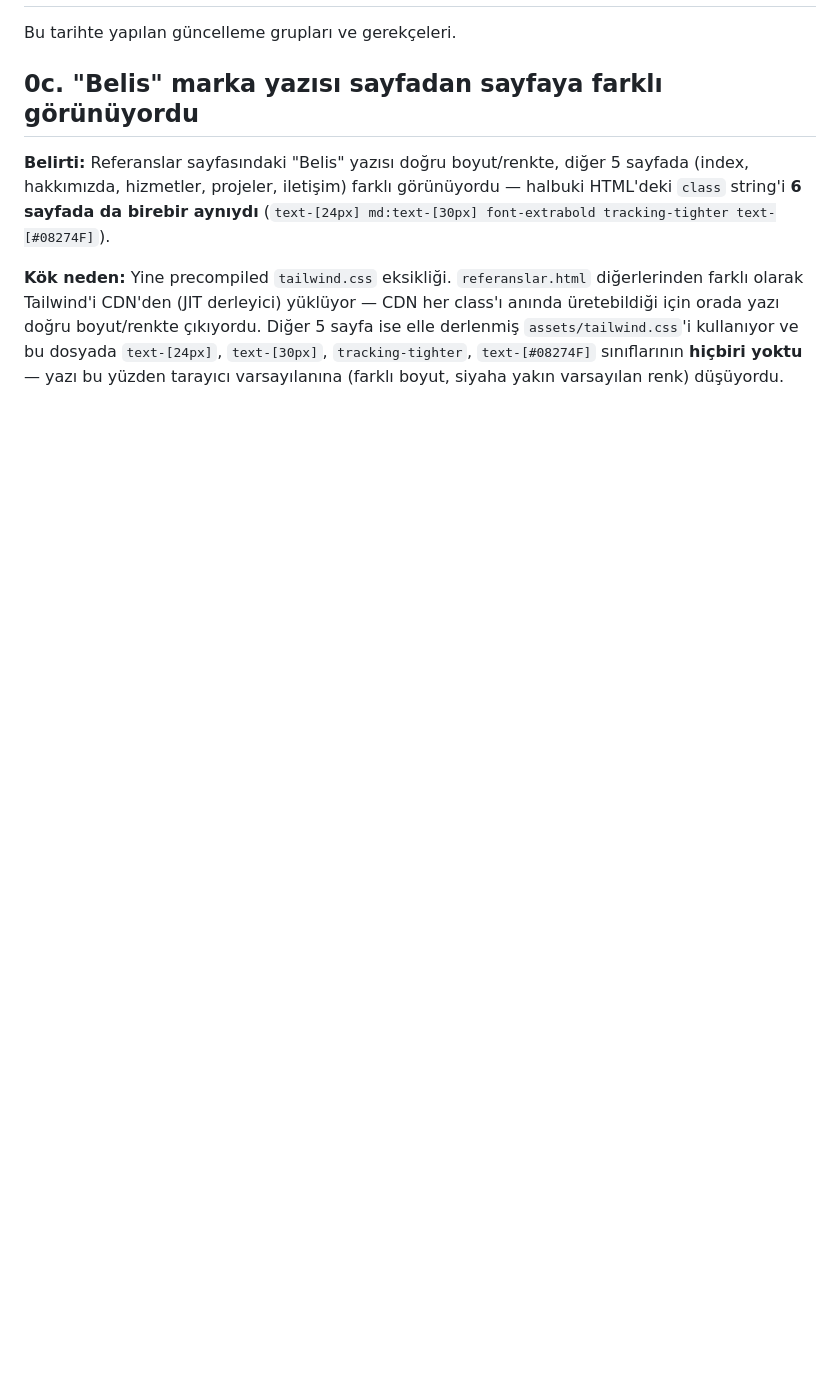
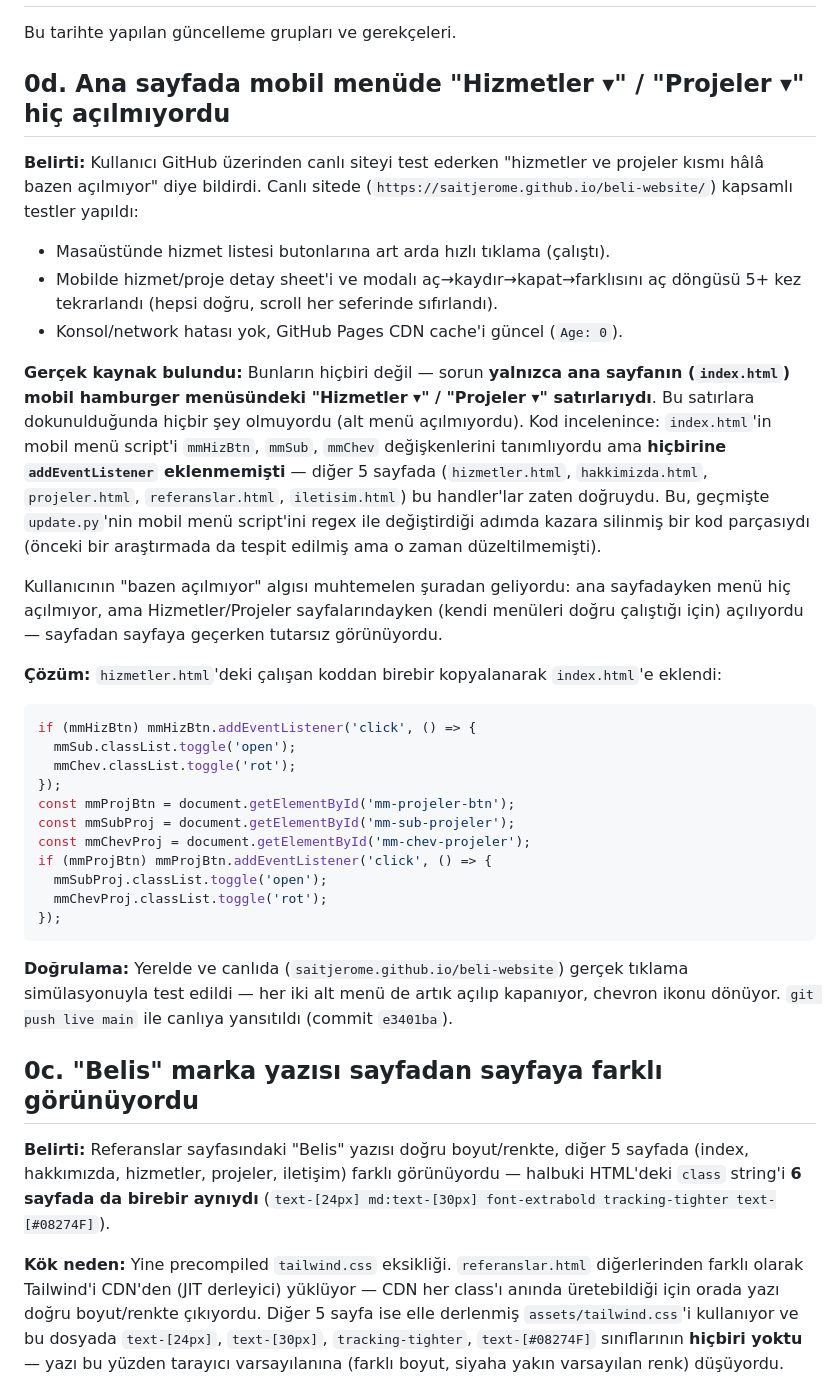
Before and after one commit to saitjerome/beli-website, a Markdown page: docs/changelog.md, the part around one of its changes. Rendered like a GitHub page; blank space fills up the shorter version.

Commit message:
docs: mobil menü hatasının teşhis ve çözüm sürecini changelog'a ekle

````diff
--- a/docs/changelog.md
+++ b/docs/changelog.md
@@ -2,5 +2,33 @@
 
 Bu tarihte yapılan güncelleme grupları ve gerekçeleri.
+
+## 0d. Ana sayfada mobil menüde "Hizmetler ▾" / "Projeler ▾" hiç açılmıyordu
+
+**Belirti:** Kullanıcı GitHub üzerinden canlı siteyi test ederken "hizmetler ve projeler kısmı hâlâ bazen açılmıyor" diye bildirdi. Canlı sitede (`https://saitjerome.github.io/beli-website/`) kapsamlı testler yapıldı:
+- Masaüstünde hizmet listesi butonlarına art arda hızlı tıklama (çalıştı).
+- Mobilde hizmet/proje detay sheet'i ve modalı aç→kaydır→kapat→farklısını aç döngüsü 5+ kez tekrarlandı (hepsi doğru, scroll her seferinde sıfırlandı).
+- Konsol/network hatası yok, GitHub Pages CDN cache'i güncel (`Age: 0`).
+
+**Gerçek kaynak bulundu:** Bunların hiçbiri değil — sorun **yalnızca ana sayfanın (`index.html`) mobil hamburger menüsündeki "Hizmetler ▾" / "Projeler ▾" satırlarıydı**. Bu satırlara dokunulduğunda hiçbir şey olmuyordu (alt menü açılmıyordu). Kod incelenince: `index.html`'in mobil menü script'i `mmHizBtn`, `mmSub`, `mmChev` değişkenlerini tanımlıyordu ama **hiçbirine `addEventListener` eklenmemişti** — diğer 5 sayfada (`hizmetler.html`, `hakkimizda.html`, `projeler.html`, `referanslar.html`, `iletisim.html`) bu handler'lar zaten doğruydu. Bu, geçmişte `update.py`'nin mobil menü script'ini regex ile değiştirdiği adımda kazara silinmiş bir kod parçasıydı (önceki bir araştırmada da tespit edilmiş ama o zaman düzeltilmemişti).
+
+Kullanıcının "bazen açılmıyor" algısı muhtemelen şuradan geliyordu: ana sayfadayken menü hiç açılmıyor, ama Hizmetler/Projeler sayfalarındayken (kendi menüleri doğru çalıştığı için) açılıyordu — sayfadan sayfaya geçerken tutarsız görünüyordu.
+
+**Çözüm:** `hizmetler.html`'deki çalışan koddan birebir kopyalanarak `index.html`'e eklendi:
+```js
+if (mmHizBtn) mmHizBtn.addEventListener('click', () => {
+  mmSub.classList.toggle('open');
+  mmChev.classList.toggle('rot');
+});
+const mmProjBtn = document.getElementById('mm-projeler-btn');
+const mmSubProj = document.getElementById('mm-sub-projeler');
+const mmChevProj = document.getElementById('mm-chev-projeler');
+if (mmProjBtn) mmProjBtn.addEventListener('click', () => {
+  mmSubProj.classList.toggle('open');
+  mmChevProj.classList.toggle('rot');
+});
+```
+
+**Doğrulama:** Yerelde ve canlıda (`saitjerome.github.io/beli-website`) gerçek tıklama simülasyonuyla test edildi — her iki alt menü de artık açılıp kapanıyor, chevron ikonu dönüyor. `git push live main` ile canlıya yansıtıldı (commit `e3401ba`).
 
 ## 0c. "Belis" marka yazısı sayfadan sayfaya farklı görünüyordu
 
````
Also changed, not shown: other parts of docs/changelog.md (+1 -1 lines).
